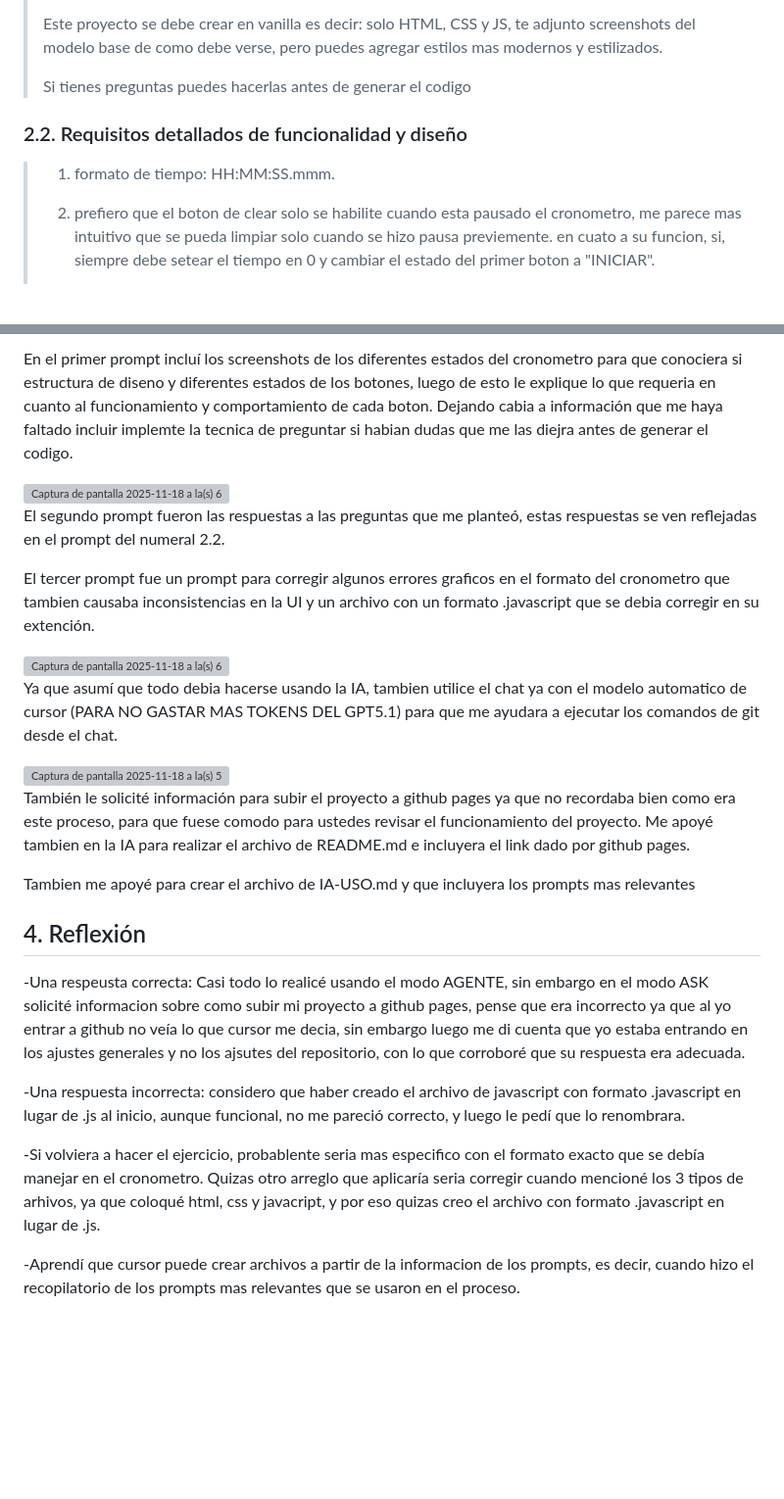
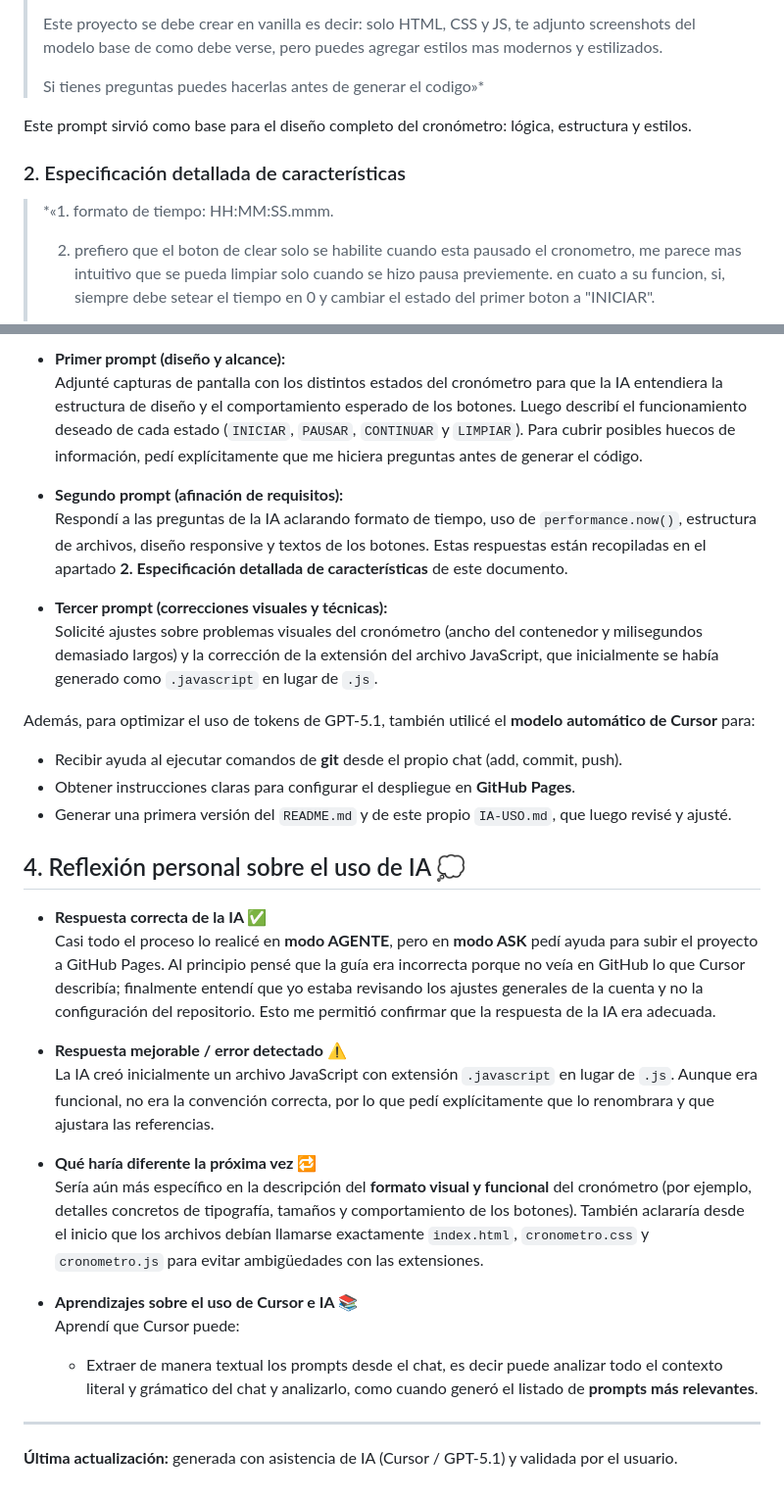
Before and after one commit to vickfaby/reto-tecnico-teaching-assistant, a Markdown page: IA-USO.md, 2 parts joined by grey strips. Shown at 98% size. GitHub-like rendering; blank space fills up the shorter version; grey boxes are pictures that could not be loaded.

```diff
--- a/IA-USO.md
+++ b/IA-USO.md
@@ -42,11 +39,13 @@ A continuación se listan los prompts más importantes que guiaron el desarrollo
 >
 > Este proyecto se debe crear en vanilla es decir: solo HTML, CSS y JS, te adjunto screenshots del modelo base de como debe verse, pero puedes agregar estilos mas modernos y estilizados.
 >
-> Si tienes preguntas puedes hacerlas antes de generar el codigo
+> Si tienes preguntas puedes hacerlas antes de generar el codigo»*
 
-### 2.2. Requisitos detallados de funcionalidad y diseño
+Este prompt sirvió como base para el diseño completo del cronómetro: lógica, estructura y estilos.
 
-> 1. formato de tiempo: HH:MM:SS.mmm.
+### 2. Especificación detallada de características
+
+> *«1. formato de tiempo: HH:MM:SS.mmm.
 >
 > 2. prefiero que el boton de clear solo se habilite cuando esta pausado el cronometro, me parece mas intuitivo que se pueda limpiar solo cuando se hizo pausa previemente. en cuato a su funcion, si, siempre debe setear el tiempo en 0 y cambiar el estado del primer boton a "INICIAR".
 >
@@ -110,34 +128,34 @@ Use Cursor, con el modelo GPT-5.1 para generar los 3 prompts enfocados en el des
 
-En el primer prompt incluí los screenshots de los diferentes estados del cronometro para que conociera si estructura de diseno y diferentes estados de los botones, luego de esto le explique lo que requeria en cuanto al funcionamiento y comportamiento de cada boton. Dejando cabia a información que me haya faltado incluir implemte la tecnica de preguntar si habian dudas que me las diejra antes de generar el codigo.
+- **Primer prompt (diseño y alcance):**
+  Adjunté capturas de pantalla con los distintos estados del cronómetro para que la IA entendiera la estructura de diseño y el comportamiento esperado de los botones. Luego describí el funcionamiento deseado de cada estado (`INICIAR`, `PAUSAR`, `CONTINUAR` y `LIMPIAR`). Para cubrir posibles huecos de información, pedí explícitamente que me hiciera preguntas antes de generar el código.
 
+- **Segundo prompt (afinación de requisitos):**
+  Respondí a las preguntas de la IA aclarando formato de tiempo, uso de `performance.now()`, estructura de archivos, diseño responsive y textos de los botones. Estas respuestas están recopiladas en el apartado **2. Especificación detallada de características** de este documento.
 
-<img width="984" height="519" alt="Captura de pantalla 2025-11-18 a la(s) 6 35 38 p m" src="https://github.com/user-attachments/assets/de45f75d-1baa-4e65-b615-acb7764ba53f" />
+- **Tercer prompt (correcciones visuales y técnicas):**
+  Solicité ajustes sobre problemas visuales del cronómetro (ancho del contenedor y milisegundos demasiado largos) y la corrección de la extensión del archivo JavaScript, que inicialmente se había generado como `.javascript` en lugar de `.js`.
 
+Además, para optimizar el uso de tokens de GPT‑5.1, también utilicé el **modelo automático de Cursor** para:
 
-El segundo prompt fueron las respuestas a las preguntas que me planteó, estas respuestas se ven reflejadas en el prompt del numeral 2.2.
+- Recibir ayuda al ejecutar comandos de **git** desde el propio chat (add, commit, push).
+- Obtener instrucciones claras para configurar el despliegue en **GitHub Pages**.
+- Generar una primera versión del `README.md` y de este propio `IA-USO.md`, que luego revisé y ajusté.
 
-El tercer prompt fue un prompt para corregir algunos errores graficos en el formato del cronometro que tambien causaba inconsistencias en la UI y un archivo con un formato .javascript que se debia corregir en su extención.
+## 4. Reflexión personal sobre el uso de IA 💭
 
+- **Respuesta correcta de la IA ✅**
+  Casi todo el proceso lo realicé en **modo AGENTE**, pero en **modo ASK** pedí ayuda para subir el proyecto a GitHub Pages. Al principio pensé que la guía era incorrecta porque no veía en GitHub lo que Cursor describía; finalmente entendí que yo estaba revisando los ajustes generales de la cuenta y no la configuración del repositorio. Esto me permitió confirmar que la respuesta de la IA era adecuada.
 
-<img width="1446" height="902" alt="Captura de pantalla 2025-11-18 a la(s) 6 36 37 p m" src="https://github.com/user-attachments/assets/96591009-dac8-43f1-99b5-8545ab0b6a2d" />
+- **Respuesta mejorable / error detectado ⚠️**
+  La IA creó inicialmente un archivo JavaScript con extensión `.javascript` en lugar de `.js`. Aunque era funcional, no era la convención correcta, por lo que pedí explícitamente que lo renombrara y que ajustara las referencias.
 
+- **Qué haría diferente la próxima vez 🔁**
+  Sería aún más específico en la descripción del **formato visual y funcional** del cronómetro (por ejemplo, detalles concretos de tipografía, tamaños y comportamiento de los botones). También aclararía desde el inicio que los archivos debían llamarse exactamente `index.html`, `cronometro.css` y `cronometro.js` para evitar ambigüedades con las extensiones.
 
-Ya que asumí que todo debia hacerse usando la IA, tambien utilice el chat ya con el modelo automatico de cursor (PARA NO GASTAR MAS TOKENS DEL GPT5.1) para que me ayudara a ejecutar los comandos de git desde el chat.
+- **Aprendizajes sobre el uso de Cursor e IA 📚**
+  Aprendí que Cursor puede:
+  - Extraer de manera textual los prompts desde el chat, es decir puede analizar todo el contexto literal y grámatico del chat y analizarlo, como cuando generó el listado de **prompts más relevantes**.
 
+---
 
-<img width="1710" height="1036" alt="Captura de pantalla 2025-11-18 a la(s) 5 50 23 p m" src="https://github.com/user-attachments/assets/631a8a00-55f1-466c-8650-9b484ed7a9e6" />
-
-
-También le solicité información para subir el proyecto a github pages ya que no recordaba bien como era este proceso, para que fuese comodo para ustedes revisar el funcionamiento del proyecto. Me apoyé tambien en la IA para realizar el archivo de README.md e incluyera el link dado por github pages.
-
-Tambien me apoyé para crear el archivo de IA-USO.md y que incluyera los prompts mas relevantes
-
-## 4. Reflexión
-
--Una respeusta correcta: Casi todo lo realicé usando el modo AGENTE, sin embargo en el modo ASK solicité informacion sobre como subir mi proyecto a github pages, pense que era incorrecto ya que al yo entrar a github no veía lo que cursor me decia, sin embargo luego me di cuenta que yo estaba entrando en los ajustes generales y no los ajsutes del repositorio, con lo que corroboré que su respuesta era adecuada.
-
--Una respuesta incorrecta: considero que haber creado el archivo de javascript con formato .javascript en lugar de .js al inicio, aunque funcional, no me pareció correcto, y luego le pedí que lo renombrara.
-
--Si volviera a hacer el ejercicio, probablente seria mas especifico con el formato exacto que se debía manejar en el cronometro. Quizas otro arreglo que aplicaría seria corregir cuando mencioné los 3 tipos de arhivos, ya que coloqué html, css y javacript, y por eso quizas creo el archivo con formato .javascript en lugar de .js.
-
--Aprendí que cursor puede crear archivos a partir de la informacion de los prompts, es decir, cuando hizo el recopilatorio de los prompts mas relevantes que se usaron en el proceso.
+**Última actualización:** generada con asistencia de IA (Cursor / GPT-5.1) y validada por el usuario.
```
Also changed, not shown: other parts of IA-USO.md (+53 -37 lines).
